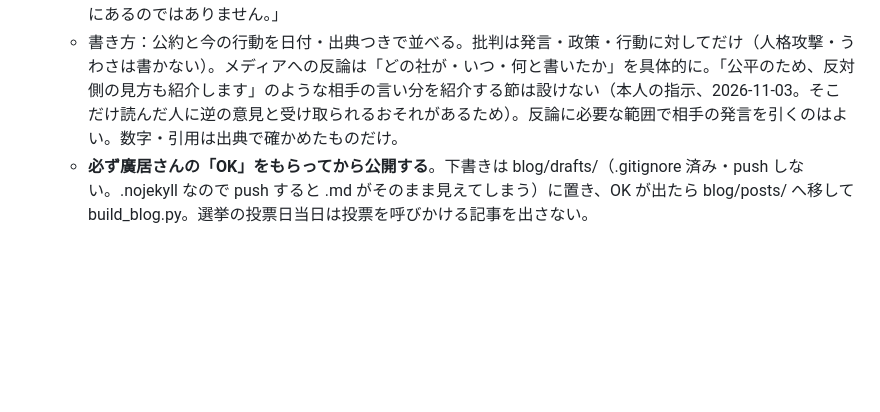
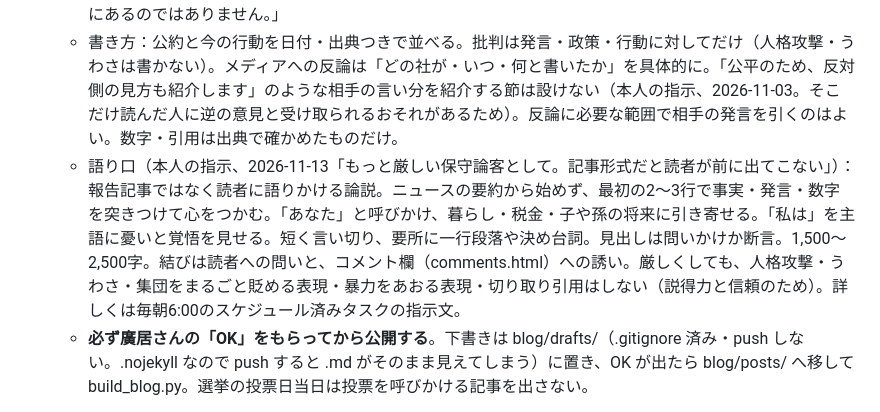
Before and after one commit to hiroitakashi/hiroitakashi.github.io, a Markdown page: CLAUDE.md, the part around the change. Drawn GitHub-style; blank space fills up the shorter version.

Commit message:
CLAUDE.md：政治・経済ブログの語り口（より厳しい保守論客・読者に語りかける論説）を追記
Co-Authored-By: Claude Opus 5.5 <noreply@anthropic.com>
Claude-Session: https://claude.ai/code/session_01BX13s2bgn7d3hb81VMzxtb

```diff
--- a/CLAUDE.md
+++ b/CLAUDE.md
@@ -48,6 +48,7 @@
 - **政治・経済の記事は別扱い**（`category: 政治・経済`。記事の先頭に「筆者の意見」表記、一覧に分野タブが出る）。毎朝のトレンド記事には政治を入れない。
   - 立場：ソフトな論客ではなく、国の行く末を強く憂う保守論客の姿勢（本人の指示、2026-11-03）。高市政権を支持し、共産党・旧れいわ・中道改革連合を構成した政党など左派・リベラル勢力には断固反対の立場で、その主張や政策をはっきり批判する。野党が選挙前の公約を守らないことをはっきり批判する。SNSを批判する大手メディアには毅然と反論する。結びの考え方は「政治は国家国民のため。政治家の職業のためにあるのではありません。」
   - 書き方：公約と今の行動を日付・出典つきで並べる。批判は発言・政策・行動に対してだけ（人格攻撃・うわさは書かない）。メディアへの反論は「どの社が・いつ・何と書いたか」を具体的に。「公平のため、反対側の見方も紹介します」のような相手の言い分を紹介する節は設けない（本人の指示、2026-11-03。そこだけ読んだ人に逆の意見と受け取られるおそれがあるため）。反論に必要な範囲で相手の発言を引くのはよい。数字・引用は出典で確かめたものだけ。
+  - 語り口（本人の指示、2026-11-13「もっと厳しい保守論客として。記事形式だと読者が前に出てこない」）：報告記事ではなく読者に語りかける論説。ニュースの要約から始めず、最初の2〜3行で事実・発言・数字を突きつけて心をつかむ。「あなた」と呼びかけ、暮らし・税金・子や孫の将来に引き寄せる。「私は」を主語に憂いと覚悟を見せる。短く言い切り、要所に一行段落や決め台詞。見出しは問いかけか断言。1,500〜2,500字。結びは読者への問いと、コメント欄（comments.html）への誘い。厳しくしても、人格攻撃・うわさ・集団をまるごと貶める表現・暴力をあおる表現・切り取り引用はしない（説得力と信頼のため）。詳しくは毎朝6:00のスケジュール済みタスクの指示文。
   - **必ず廣居さんの「OK」をもらってから公開する**。下書きは blog/drafts/（.gitignore 済み・push しない。.nojekyll なので push すると .md がそのまま見えてしまう）に置き、OK が出たら blog/posts/ へ移して build_blog.py。選挙の投票日当日は投票を呼びかける記事を出さない。
 - アフィリエイトのリンクは blog/affiliate.json に登録されたものだけを使い、使った記事は `pr: true`（記事の先頭に「PR」表記が出る）。
 
```
